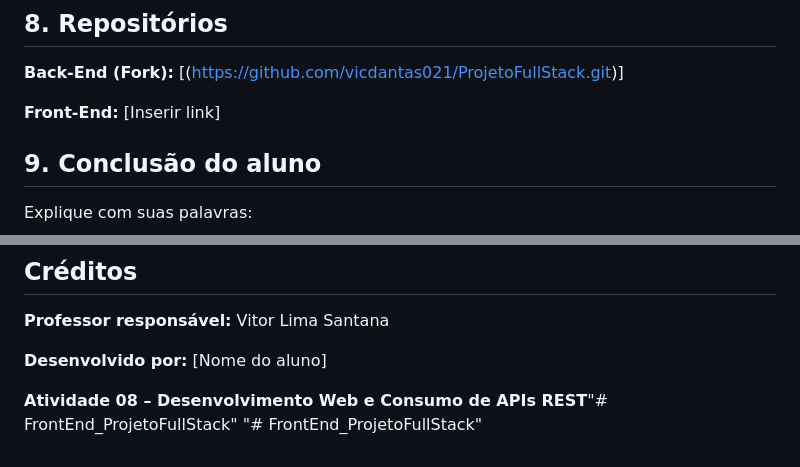
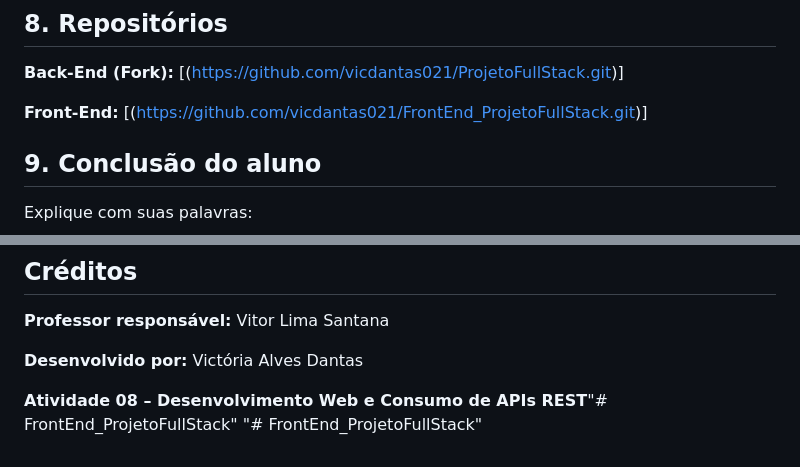
Before and after one commit to vicdantas021/FrontEnd_ProjetoFullStack, a Markdown page: readme.md, 2 parts joined by grey strips. Drawn GitHub-style.

Commit message:
Atualizando o arquivo readme

```diff
--- a/readme.md
+++ b/readme.md
@@ -148,7 +148,7 @@ Adicione capturas de tela demonstrando:
 
 **Back-End (Fork):** [(https://github.com/vicdantas021/ProjetoFullStack.git)]
 
-**Front-End:** [Inserir link]
+**Front-End:** [(https://github.com/vicdantas021/FrontEnd_ProjetoFullStack.git)]
 
 ## 9. Conclusão do aluno
 
@@ -167,7 +167,7 @@ Explique com suas palavras:
 
 **Professor responsável:** Vitor Lima Santana
 
-**Desenvolvido por:** [Nome do aluno]
+**Desenvolvido por:** Victória  Alves Dantas
 
 **Atividade 08 – Desenvolvimento Web e Consumo de APIs REST**"# FrontEnd_ProjetoFullStack"
 "# FrontEnd_ProjetoFullStack"
```
